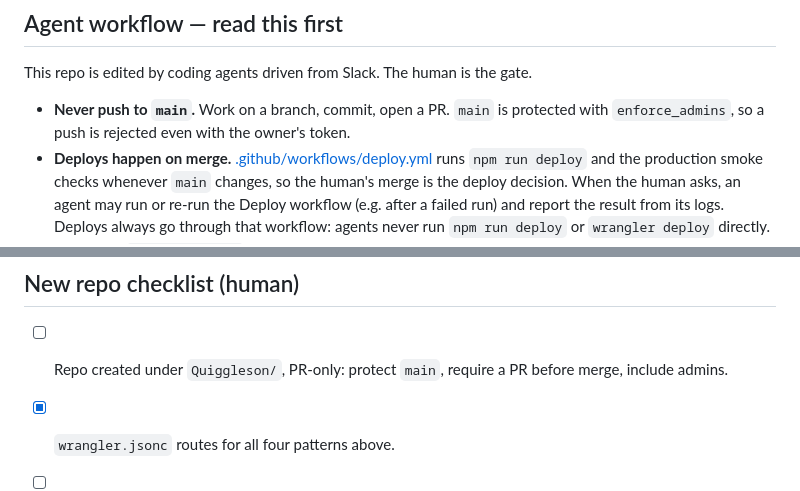
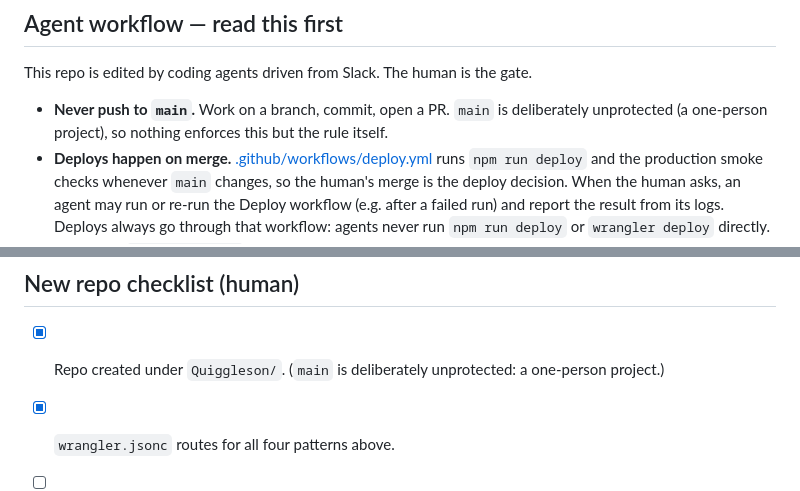
Before and after one commit to Quiggleson/chess-openings, a Markdown page: CLAUDE.md, 2 parts joined by grey strips. Drawn GitHub-style.

Commit message:
CLAUDE.md: main is deliberately unprotected

```diff
--- a/CLAUDE.md
+++ b/CLAUDE.md
@@ -15,8 +15,8 @@ placeholder screen on top of pilot's subpath, PWA, and deploy setup.
 
 This repo is edited by coding agents driven from Slack. The human is the gate.
 
-- **Never push to `main`.** Work on a branch, commit, open a PR. `main` is protected with
-  `enforce_admins`, so a push is rejected even with the owner's token.
+- **Never push to `main`.** Work on a branch, commit, open a PR. `main` is deliberately
+  unprotected (a one-person project), so nothing enforces this but the rule itself.
 - **Deploys happen on merge.** [.github/workflows/deploy.yml](.github/workflows/deploy.yml) runs
   `npm run deploy` and the production smoke checks whenever `main` changes, so the human's merge
   is the deploy decision. When the human asks, an agent may run or re-run the Deploy workflow
@@ -152,7 +152,7 @@ wrangler.jsonc       Worker name, assets directory, the four routes
 
 ## New repo checklist (human)
 
-- [ ] Repo created under `Quiggleson/`, PR-only: protect `main`, require a PR before merge, include admins.
+- [x] Repo created under `Quiggleson/`. (`main` is deliberately unprotected: a one-person project.)
 - [x] `wrangler.jsonc` routes for all four patterns above.
 - [ ] Cloudflare API token in repo secrets if deploys are automated on merge. (Automated on merge: add `CLOUDFLARE_API_TOKEN` and `CLOUDFLARE_ACCOUNT_ID` as repository Actions secrets.)
 - [x] Manifest and service worker scoped to `/chess-openings/`.
```
